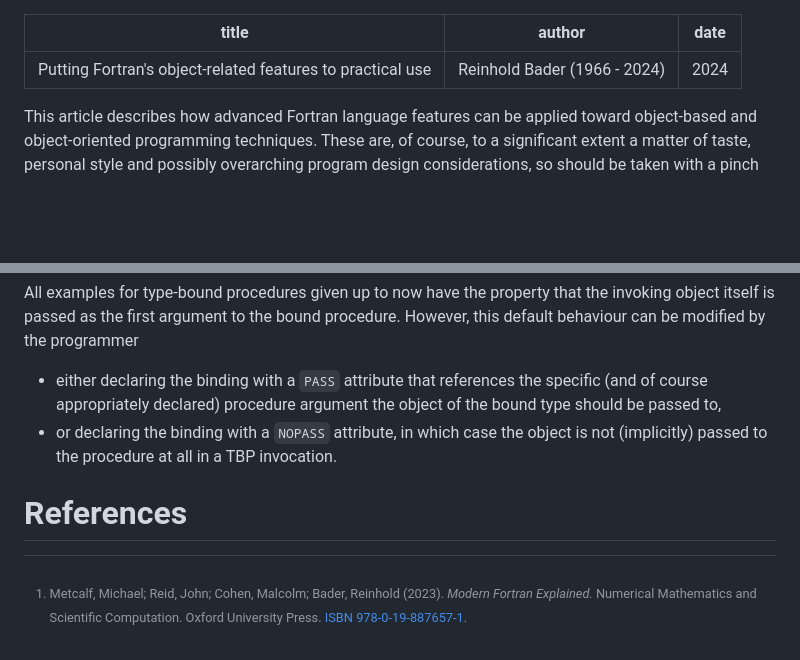
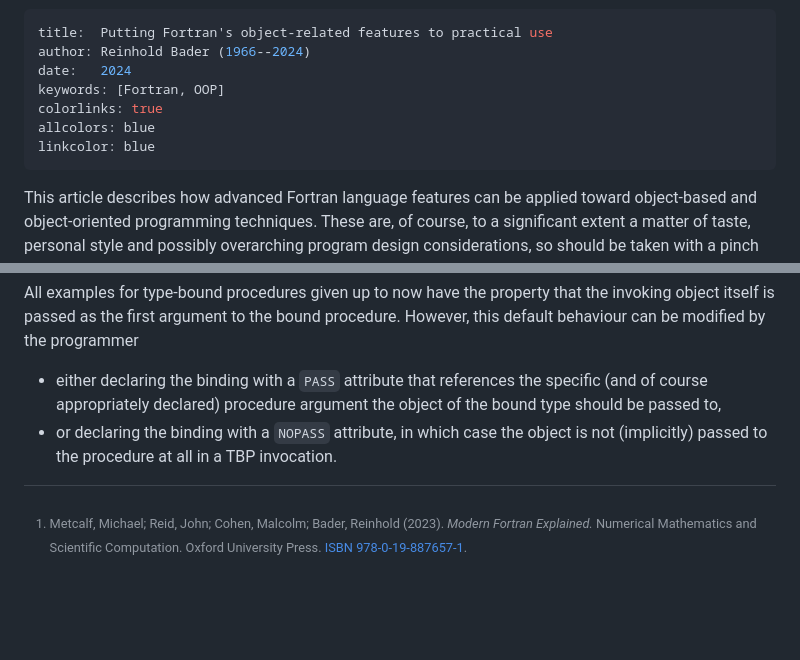
Before and after one commit to nbehrnd/bader_article, a Markdown page: pandoc_md.md, 2 parts joined by grey strips. Drawn GitHub-style; blank space fills up the shorter version.

Commit message:
ensure content of source markdown file is US-ASCII
The source markdown file is linted again to ensure its content can
is fully described by the constrained character encoding US-ASCII.

```diff
--- a/pandoc_md.md
+++ b/pandoc_md.md
@@ -1,7 +1,11 @@
 ---
 title:  Putting Fortran's object-related features to practical use
-author: Reinhold Bader (1966 - 2024)
+author: Reinhold Bader (1966--2024)
 date:   2024
+keywords: [Fortran, OOP]
+colorlinks: true
+allcolors: blue
+linkcolor: blue
 ---
 
 This article describes how advanced Fortran language features can be
@@ -1851,8 +1855,7 @@ programmer
   object is not (implicitly) passed to the procedure at all in a TBP
   invocation.
 
-# References
-
 [^MFE]: Metcalf, Michael; Reid, John; Cohen, Malcolm; Bader, Reinhold (2023).
 *Modern Fortran Explained.* Numerical Mathematics and Scientific Computation.
-Oxford University Press. [ISBN 978-0-19-887657-1](https://en.wikipedia.org/wiki/Special:BookSources/978-0-19-887657-1).
+Oxford University Press.
+[ISBN 978-0-19-887657-1](https://en.wikipedia.org/wiki/Special:BookSources/978-0-19-887657-1).
```
Also changed, not shown: other parts of pandoc_md.md (+2 -2 lines).
